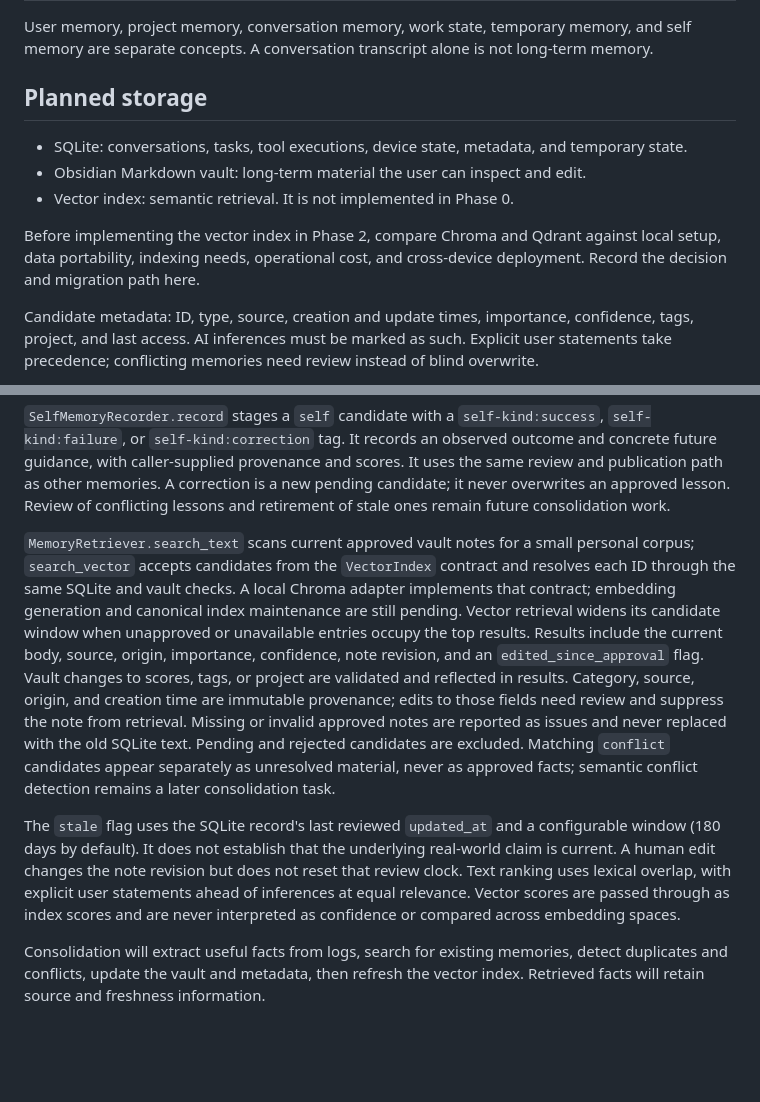
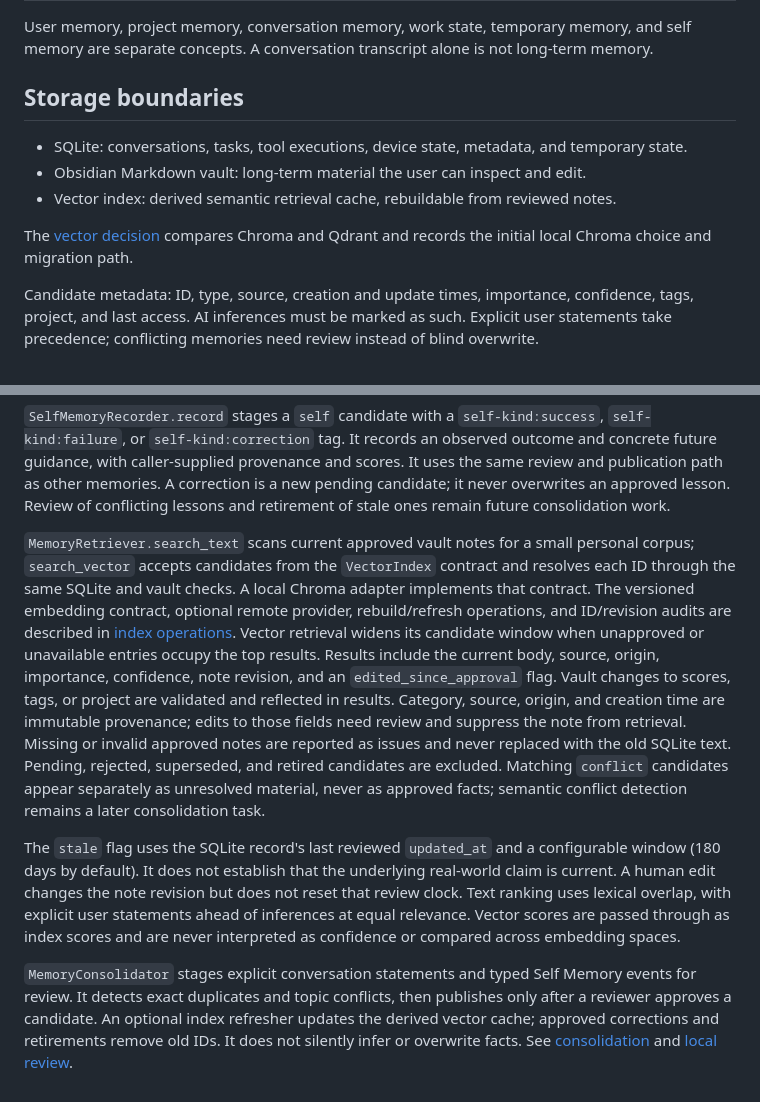
Before and after one commit to nakkun328/jarvis, a Markdown page: docs/memory.md, 2 parts joined by grey strips. GitHub-like rendering; blank space fills up the shorter version.

Commit message:
Bring memory design document up to current Phase 2 behavior

```diff
--- a/docs/memory.md
+++ b/docs/memory.md
@@ -4,13 +4,13 @@
 
 User memory, project memory, conversation memory, work state, temporary memory, and self memory are separate concepts. A conversation transcript alone is not long-term memory.
 
-## Planned storage
+## Storage boundaries
 
 - SQLite: conversations, tasks, tool executions, device state, metadata, and temporary state.
 - Obsidian Markdown vault: long-term material the user can inspect and edit.
-- Vector index: semantic retrieval. It is not implemented in Phase 0.
+- Vector index: derived semantic retrieval cache, rebuildable from reviewed notes.
 
-Before implementing the vector index in Phase 2, compare Chroma and Qdrant against local setup, data portability, indexing needs, operational cost, and cross-device deployment. Record the decision and migration path here.
+The [vector decision](vector-search.md) compares Chroma and Qdrant and records the initial local Chroma choice and migration path.
 
 Candidate metadata: ID, type, source, creation and update times, importance, confidence, tags, project, and last access. AI inferences must be marked as such. Explicit user statements take precedence; conflicting memories need review instead of blind overwrite.
 
@@ -24,8 +24,8 @@ SQLite schema v4 adds `memory_review_events`. Each successful `MemoryRepository.
 
 `SelfMemoryRecorder.record` stages a `self` candidate with a `self-kind:success`, `self-kind:failure`, or `self-kind:correction` tag. It records an observed outcome and concrete future guidance, with caller-supplied provenance and scores. It uses the same review and publication path as other memories. A correction is a new pending candidate; it never overwrites an approved lesson. Review of conflicting lessons and retirement of stale ones remain future consolidation work.
 
-`MemoryRetriever.search_text` scans current approved vault notes for a small personal corpus; `search_vector` accepts candidates from the `VectorIndex` contract and resolves each ID through the same SQLite and vault checks. A local Chroma adapter implements that contract; embedding generation and canonical index maintenance are still pending. Vector retrieval widens its candidate window when unapproved or unavailable entries occupy the top results. Results include the current body, source, origin, importance, confidence, note revision, and an `edited_since_approval` flag. Vault changes to scores, tags, or project are validated and reflected in results. Category, source, origin, and creation time are immutable provenance; edits to those fields need review and suppress the note from retrieval. Missing or invalid approved notes are reported as issues and never replaced with the old SQLite text. Pending and rejected candidates are excluded. Matching `conflict` candidates appear separately as unresolved material, never as approved facts; semantic conflict detection remains a later consolidation task.
+`MemoryRetriever.search_text` scans current approved vault notes for a small personal corpus; `search_vector` accepts candidates from the `VectorIndex` contract and resolves each ID through the same SQLite and vault checks. A local Chroma adapter implements that contract. The versioned embedding contract, optional remote provider, rebuild/refresh operations, and ID/revision audits are described in [index operations](index-rebuild.md). Vector retrieval widens its candidate window when unapproved or unavailable entries occupy the top results. Results include the current body, source, origin, importance, confidence, note revision, and an `edited_since_approval` flag. Vault changes to scores, tags, or project are validated and reflected in results. Category, source, origin, and creation time are immutable provenance; edits to those fields need review and suppress the note from retrieval. Missing or invalid approved notes are reported as issues and never replaced with the old SQLite text. Pending, rejected, superseded, and retired candidates are excluded. Matching `conflict` candidates appear separately as unresolved material, never as approved facts; semantic conflict detection remains a later consolidation task.
 
 The `stale` flag uses the SQLite record's last reviewed `updated_at` and a configurable window (180 days by default). It does not establish that the underlying real-world claim is current. A human edit changes the note revision but does not reset that review clock. Text ranking uses lexical overlap, with explicit user statements ahead of inferences at equal relevance. Vector scores are passed through as index scores and are never interpreted as confidence or compared across embedding spaces.
 
-Consolidation will extract useful facts from logs, search for existing memories, detect duplicates and conflicts, update the vault and metadata, then refresh the vector index. Retrieved facts will retain source and freshness information.
+`MemoryConsolidator` stages explicit conversation statements and typed Self Memory events for review. It detects exact duplicates and topic conflicts, then publishes only after a reviewer approves a candidate. An optional index refresher updates the derived vector cache; approved corrections and retirements remove old IDs. It does not silently infer or overwrite facts. See [consolidation](consolidation.md) and [local review](memory-review.md).
```
